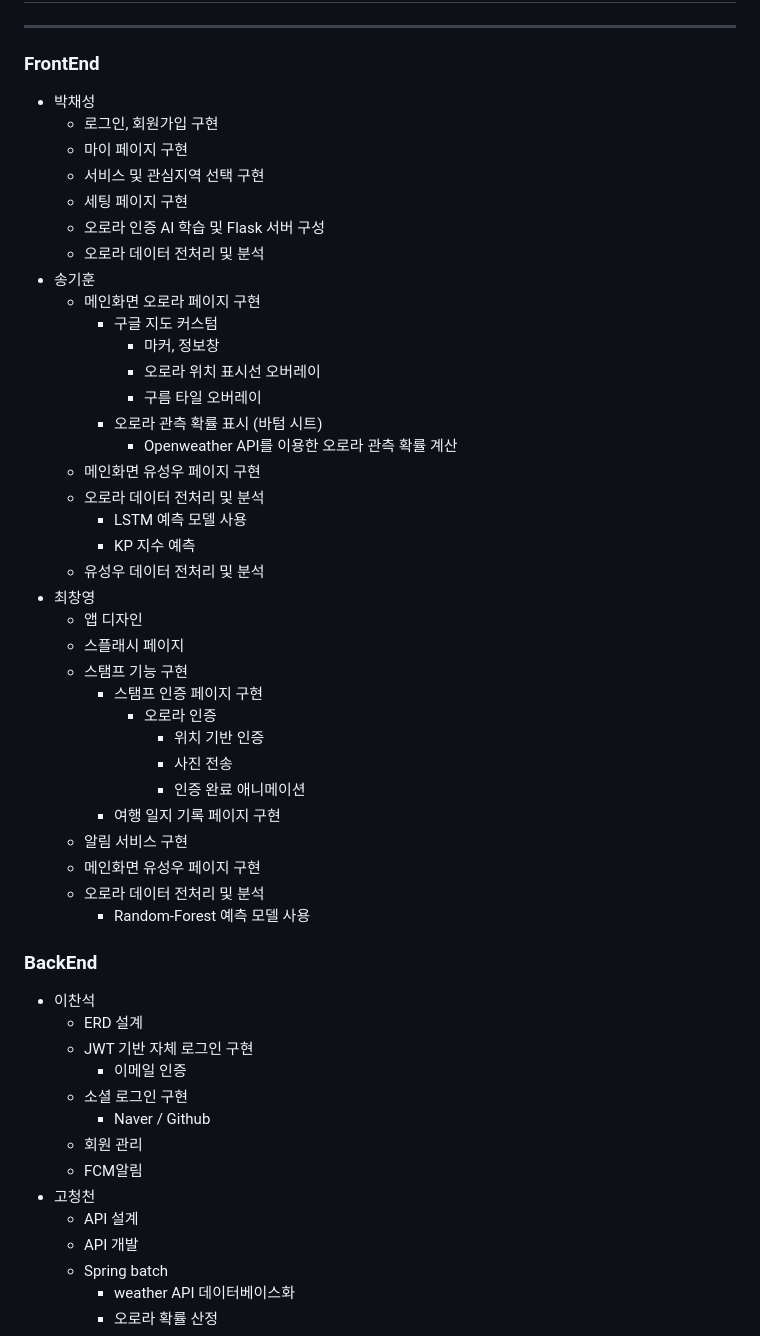
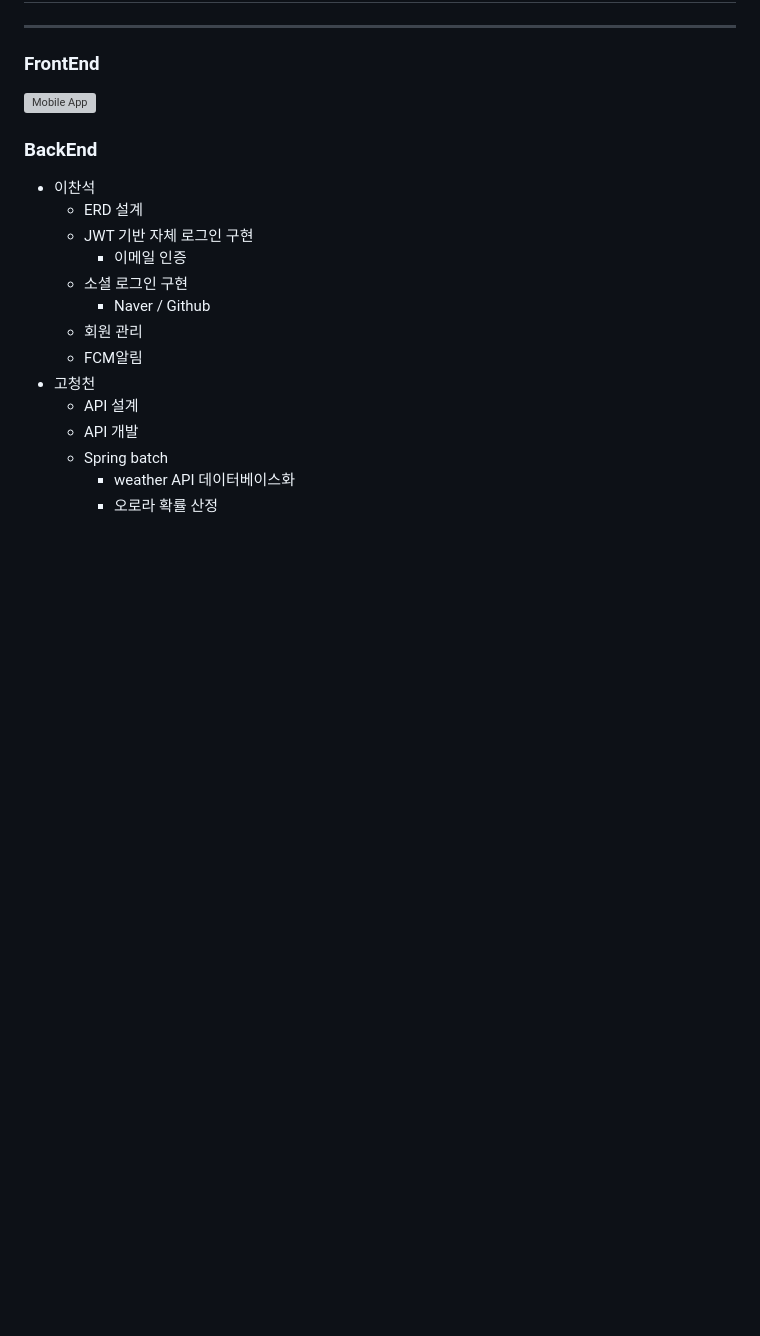
Before and after one commit to NASA-Official/AURORA-PROJECT-ARO, a Markdown page: README.md, the part around the change. GitHub-like rendering; blank space fills up the shorter version; grey boxes are pictures that could not be loaded.

```diff
--- a/README.md
+++ b/README.md
@@ -329,40 +329,8 @@ SSAFY 8기 2학기 공통프로젝트 - ARO
 
 ### FrontEnd
 
-- 박채성
-  - 로그인, 회원가입 구현
-  - 마이 페이지 구현
-  - 서비스 및 관심지역 선택 구현
-  - 세팅 페이지 구현
-  - 오로라 인증 AI 학습 및 Flask 서버 구성
-  - 오로라 데이터 전처리 및 분석
-- 송기훈
-  - 메인화면 오로라 페이지 구현
-    - 구글 지도 커스텀
-      - 마커, 정보창
-      - 오로라 위치 표시선 오버레이
-      - 구름 타일 오버레이
-    - 오로라 관측 확률 표시 (바텀 시트)
-      - Openweather API를 이용한 오로라 관측 확률 계산
-  - 메인화면 유성우 페이지 구현
-  - 오로라 데이터 전처리 및 분석
-    - LSTM 예측 모델 사용
-    - KP 지수 예측
-  - 유성우 데이터 전처리 및 분석
-- 최창영
-  - 앱 디자인
-  - 스플래시 페이지
-  - 스탬프 기능 구현
-    - 스탬프 인증 페이지 구현
-      - 오로라 인증
-        - 위치 기반 인증
-        - 사진 전송
-        - 인증 완료 애니메이션
-    - 여행 일지 기록 페이지 구현
-  - 알림 서비스 구현
-  - 메인화면 유성우 페이지 구현
-  - 오로라 데이터 전처리 및 분석
-    - Random-Forest 예측 모델 사용
+![Mobile App](https://user-images.githubusercontent.com/74912130/230777828-2d6c071d-1995-485a-a1e1-05f6fb9ac18b.png)
+
 
 ### BackEnd
 
```
